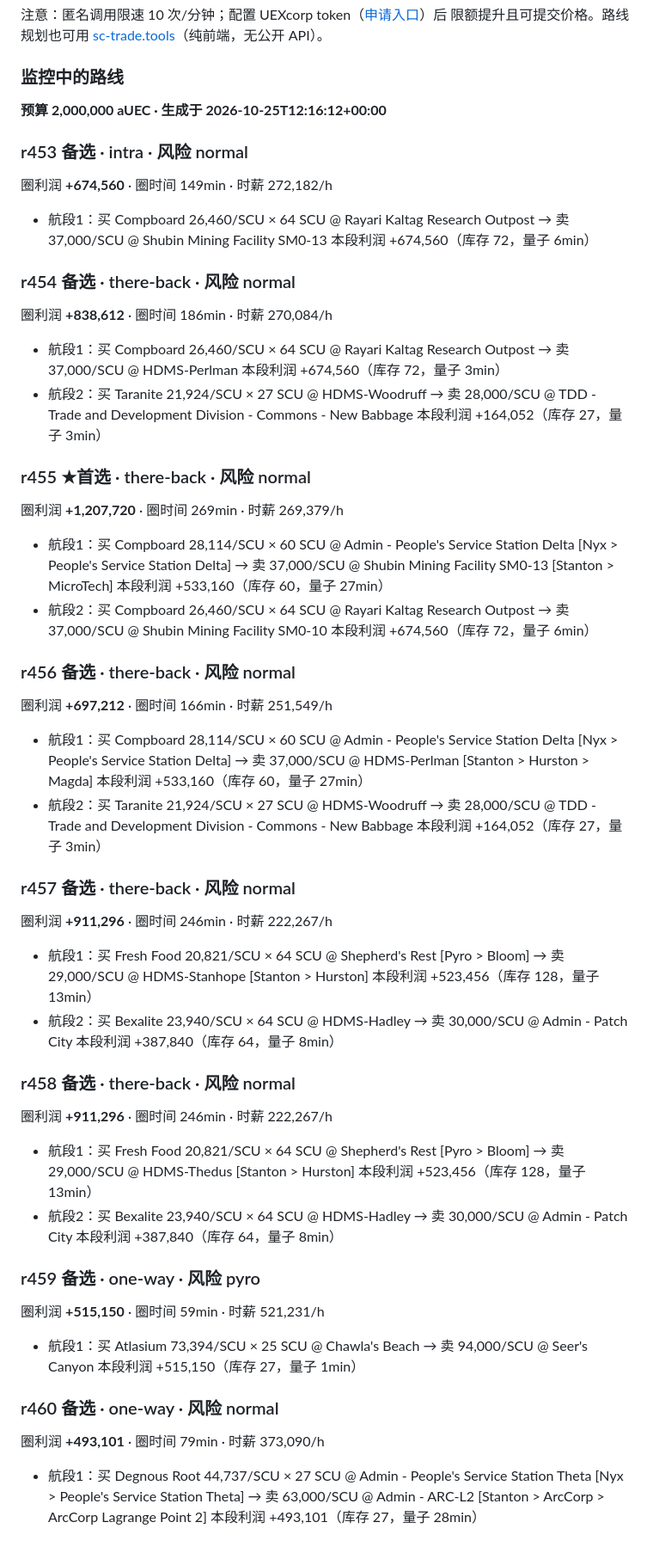
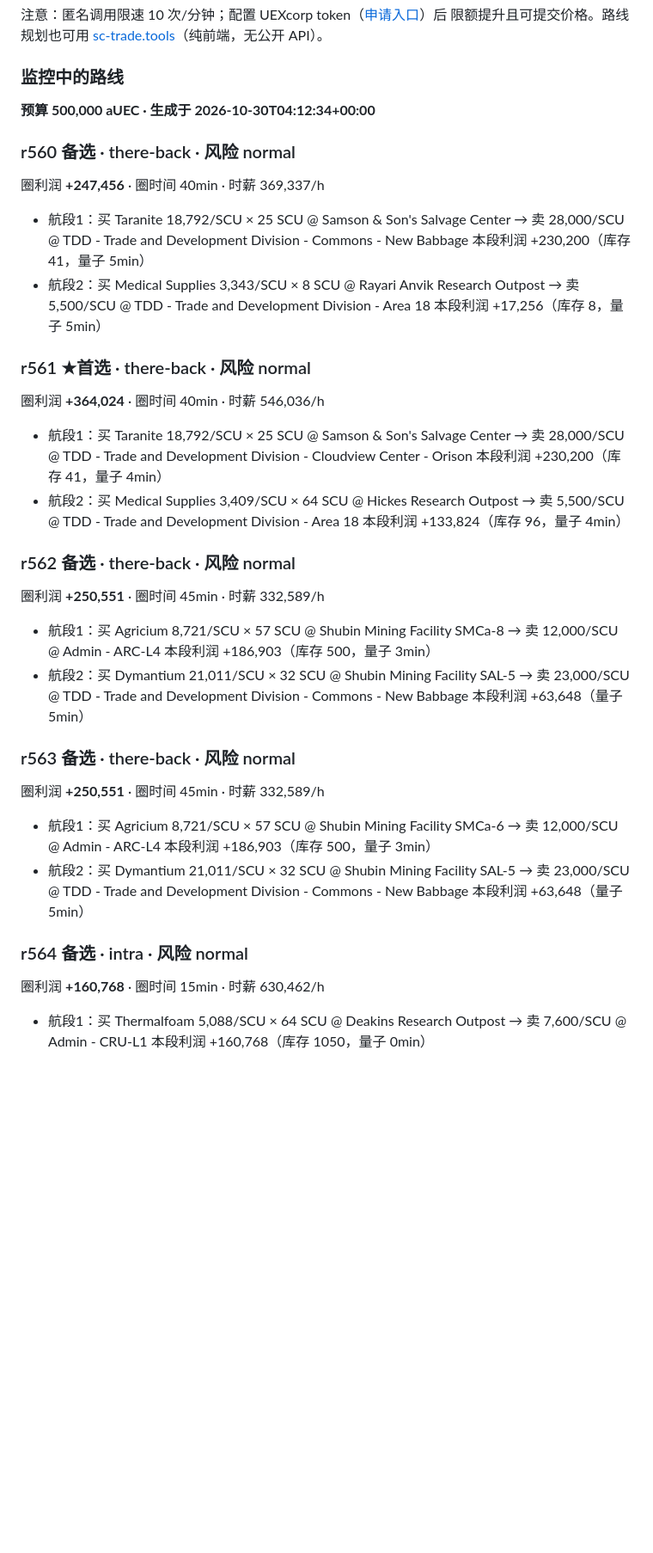
Before and after one commit to printfalling/sc-trader, a Markdown page: docs/routes.md, the part around the change. Shown at 86% size. Drawn GitHub-style; blank space fills up the shorter version.

Commit message:
docs: 更新 routes.md 中的监控路线（r569 五 角闭环）
Co-Authored-By: Claude Code <noreply@anthropic.com>

```diff
--- a/docs/routes.md
+++ b/docs/routes.md
@@ -66,69 +66,48 @@ curl -s "https://api.uexcorp.space/2.0/commodities_prices?commodity_name=Medical
 <!-- sc-trader:auto-begin -->
 ### 监控中的路线
 
-**预算 2,000,000 aUEC · 生成于 2026-10-25T12:16:12+00:00**
+**预算 500,000 aUEC · 生成于 2026-10-30T04:12:34+00:00**
 
-### r453 备选 · intra · 风险 normal
-圈利润 **+674,560** · 圈时间 149min · 时薪 272,182/h
-- 航段1：买 Compboard 26,460/SCU × 64 SCU @ Rayari Kaltag Research Outpost
-  → 卖 37,000/SCU @ Shubin Mining Facility SM0-13
-  本段利润 +674,560（库存 72，量子 6min）
+### r560 备选 · there-back · 风险 normal
+圈利润 **+247,456** · 圈时间 40min · 时薪 369,337/h
+- 航段1：买 Taranite 18,792/SCU × 25 SCU @ Samson & Son's Salvage Center
+  → 卖 28,000/SCU @ TDD - Trade and Development Division - Commons - New Babbage
+  本段利润 +230,200（库存 41，量子 5min）
+- 航段2：买 Medical Supplies 3,343/SCU × 8 SCU @ Rayari Anvik Research Outpost
+  → 卖 5,500/SCU @ TDD - Trade and Development Division - Area 18
+  本段利润 +17,256（库存 8，量子 5min）
 
-### r454 备选 · there-back · 风险 normal
-圈利润 **+838,612** · 圈时间 186min · 时薪 270,084/h
-- 航段1：买 Compboard 26,460/SCU × 64 SCU @ Rayari Kaltag Research Outpost
-  → 卖 37,000/SCU @ HDMS-Perlman
-  本段利润 +674,560（库存 72，量子 3min）
-- 航段2：买 Taranite 21,924/SCU × 27 SCU @ HDMS-Woodruff
-  → 卖 28,000/SCU @ TDD - Trade and Development Division - Commons - New Babbage
-  本段利润 +164,052（库存 27，量子 3min）
+### r561 ★首选 · there-back · 风险 normal
+圈利润 **+364,024** · 圈时间 40min · 时薪 546,036/h
+- 航段1：买 Taranite 18,792/SCU × 25 SCU @ Samson & Son's Salvage Center
+  → 卖 28,000/SCU @ TDD - Trade and Development Division - Cloudview Center - Orison
+  本段利润 +230,200（库存 41，量子 4min）
+- 航段2：买 Medical Supplies 3,409/SCU × 64 SCU @ Hickes Research Outpost
+  → 卖 5,500/SCU @ TDD - Trade and Development Division - Area 18
+  本段利润 +133,824（库存 96，量子 4min）
 
-### r455 ★首选 · there-back · 风险 normal
-圈利润 **+1,207,720** · 圈时间 269min · 时薪 269,379/h
-- 航段1：买 Compboard 28,114/SCU × 60 SCU @ Admin - People's Service Station Delta [Nyx > People's Service Station Delta]
-  → 卖 37,000/SCU @ Shubin Mining Facility SM0-13 [Stanton > MicroTech]
-  本段利润 +533,160（库存 60，量子 27min）
-- 航段2：买 Compboard 26,460/SCU × 64 SCU @ Rayari Kaltag Research Outpost
-  → 卖 37,000/SCU @ Shubin Mining Facility SM0-10
-  本段利润 +674,560（库存 72，量子 6min）
+### r562 备选 · there-back · 风险 normal
+圈利润 **+250,551** · 圈时间 45min · 时薪 332,589/h
+- 航段1：买 Agricium 8,721/SCU × 57 SCU @ Shubin Mining Facility SMCa-8
+  → 卖 12,000/SCU @ Admin - ARC-L4
+  本段利润 +186,903（库存 500，量子 3min）
+- 航段2：买 Dymantium 21,011/SCU × 32 SCU @ Shubin Mining Facility SAL-5
+  → 卖 23,000/SCU @ TDD - Trade and Development Division - Commons - New Babbage
+  本段利润 +63,648（量子 5min）
 
-### r456 备选 · there-back · 风险 normal
-圈利润 **+697,212** · 圈时间 166min · 时薪 251,549/h
-- 航段1：买 Compboard 28,114/SCU × 60 SCU @ Admin - People's Service Station Delta [Nyx > People's Service Station Delta]
-  → 卖 37,000/SCU @ HDMS-Perlman [Stanton > Hurston > Magda]
-  本段利润 +533,160（库存 60，量子 27min）
-- 航段2：买 Taranite 21,924/SCU × 27 SCU @ HDMS-Woodruff
-  → 卖 28,000/SCU @ TDD - Trade and Development Division - Commons - New Babbage
-  本段利润 +164,052（库存 27，量子 3min）
+### r563 备选 · there-back · 风险 normal
+圈利润 **+250,551** · 圈时间 45min · 时薪 332,589/h
+- 航段1：买 Agricium 8,721/SCU × 57 SCU @ Shubin Mining Facility SMCa-6
+  → 卖 12,000/SCU @ Admin - ARC-L4
+  本段利润 +186,903（库存 500，量子 3min）
+- 航段2：买 Dymantium 21,011/SCU × 32 SCU @ Shubin Mining Facility SAL-5
+  → 卖 23,000/SCU @ TDD - Trade and Development Division - Commons - New Babbage
+  本段利润 +63,648（量子 5min）
 
-### r457 备选 · there-back · 风险 normal
-圈利润 **+911,296** · 圈时间 246min · 时薪 222,267/h
-- 航段1：买 Fresh Food 20,821/SCU × 64 SCU @ Shepherd's Rest [Pyro > Bloom]
-  → 卖 29,000/SCU @ HDMS-Stanhope [Stanton > Hurston]
-  本段利润 +523,456（库存 128，量子 13min）
-- 航段2：买 Bexalite 23,940/SCU × 64 SCU @ HDMS-Hadley
-  → 卖 30,000/SCU @ Admin - Patch City
-  本段利润 +387,840（库存 64，量子 8min）
-
-### r458 备选 · there-back · 风险 normal
-圈利润 **+911,296** · 圈时间 246min · 时薪 222,267/h
-- 航段1：买 Fresh Food 20,821/SCU × 64 SCU @ Shepherd's Rest [Pyro > Bloom]
-  → 卖 29,000/SCU @ HDMS-Thedus [Stanton > Hurston]
-  本段利润 +523,456（库存 128，量子 13min）
-- 航段2：买 Bexalite 23,940/SCU × 64 SCU @ HDMS-Hadley
-  → 卖 30,000/SCU @ Admin - Patch City
-  本段利润 +387,840（库存 64，量子 8min）
-
-### r459 备选 · one-way · 风险 pyro
-圈利润 **+515,150** · 圈时间 59min · 时薪 521,231/h
-- 航段1：买 Atlasium 73,394/SCU × 25 SCU @ Chawla's Beach
-  → 卖 94,000/SCU @ Seer's Canyon
-  本段利润 +515,150（库存 27，量子 1min）
-
-### r460 备选 · one-way · 风险 normal
-圈利润 **+493,101** · 圈时间 79min · 时薪 373,090/h
-- 航段1：买 Degnous Root 44,737/SCU × 27 SCU @ Admin - People's Service Station Theta [Nyx > People's Service Station Theta]
-  → 卖 63,000/SCU @ Admin - ARC-L2 [Stanton > ArcCorp > ArcCorp Lagrange Point 2]
-  本段利润 +493,101（库存 27，量子 28min）
+### r564 备选 · intra · 风险 normal
+圈利润 **+160,768** · 圈时间 15min · 时薪 630,462/h
+- 航段1：买 Thermalfoam 5,088/SCU × 64 SCU @ Deakins Research Outpost
+  → 卖 7,600/SCU @ Admin - CRU-L1
+  本段利润 +160,768（库存 1050，量子 0min）
 
 <!-- sc-trader:auto-end -->
```
